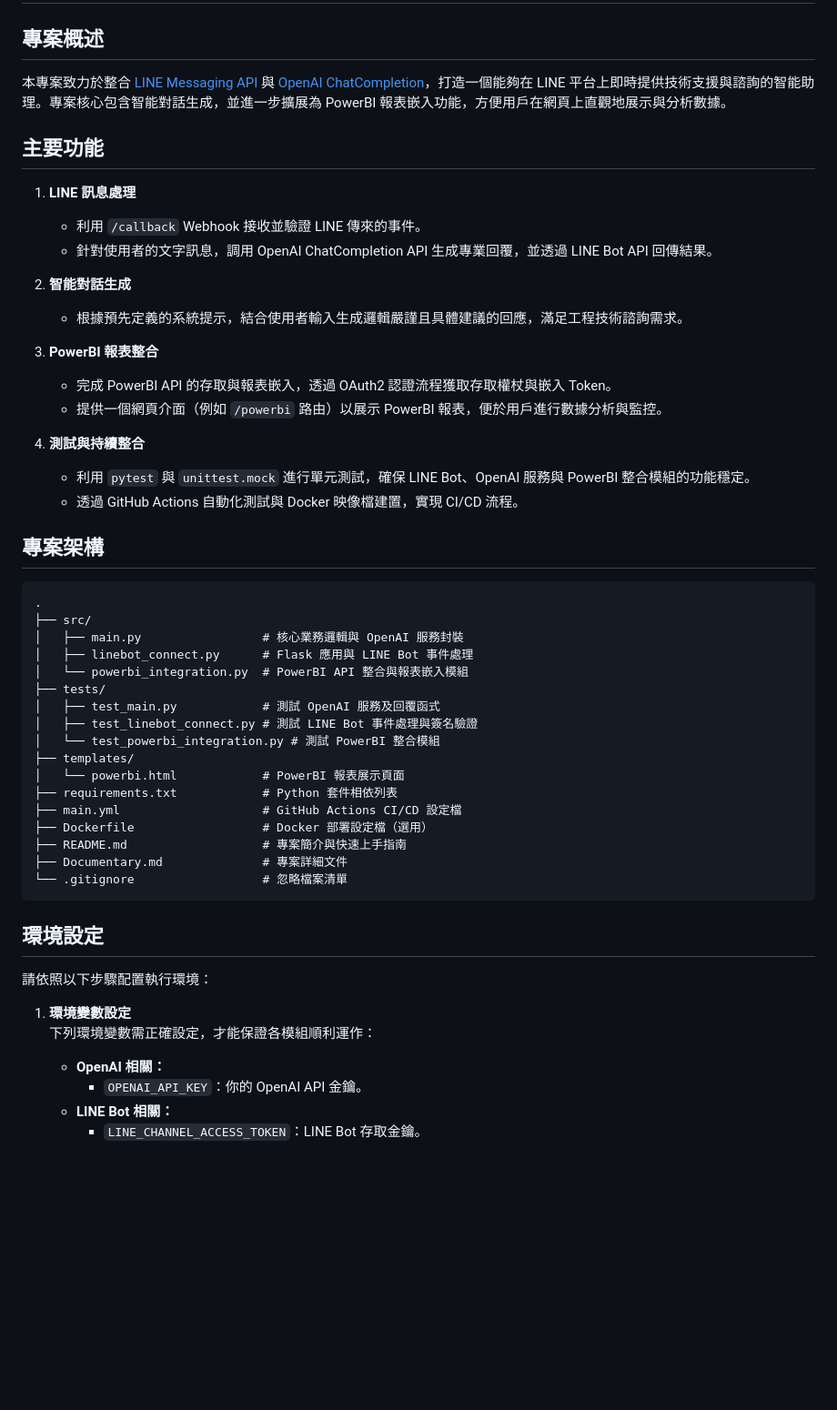
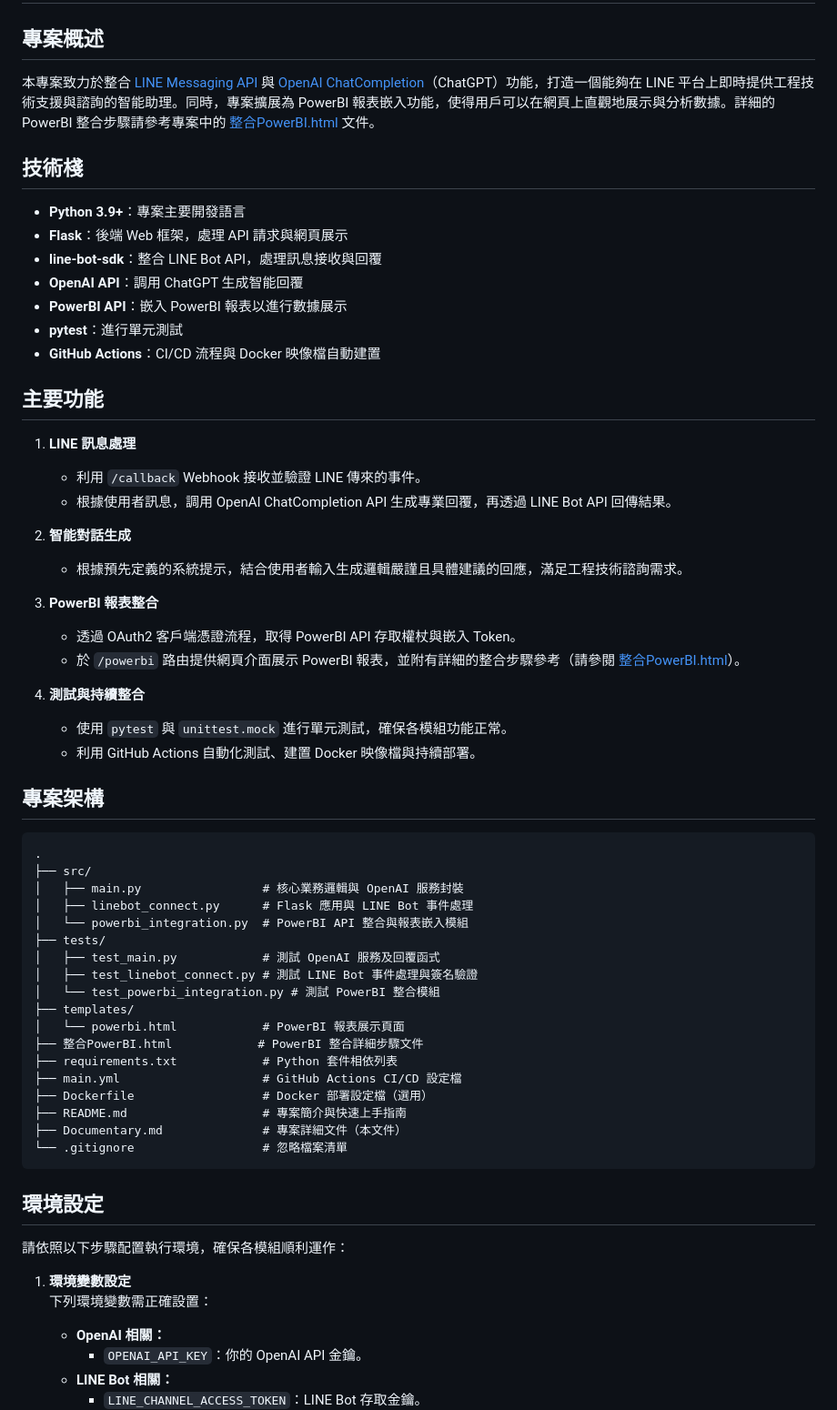
Before and after one commit to XuQingTW/capstone-project, a Markdown page: Documentary.md, the part around the change printed below. Shown: that part at 91% size. GitHub-like rendering; blank space fills up the shorter version.

````diff
--- a/Documentary.md
+++ b/Documentary.md
@@ -2,24 +2,34 @@
 
 ## 專案概述
 
-本專案致力於整合 [LINE Messaging API](https://developers.line.biz/zh-hant/) 與 [OpenAI ChatCompletion](https://platform.openai.com/docs/guides/chat)，打造一個能夠在 LINE 平台上即時提供技術支援與諮詢的智能助理。專案核心包含智能對話生成，並進一步擴展為 PowerBI 報表嵌入功能，方便用戶在網頁上直觀地展示與分析數據。
+本專案致力於整合 [LINE Messaging API](https://developers.line.biz/zh-hant/) 與 [OpenAI ChatCompletion](https://platform.openai.com/docs/guides/chat)（ChatGPT）功能，打造一個能夠在 LINE 平台上即時提供工程技術支援與諮詢的智能助理。同時，專案擴展為 PowerBI 報表嵌入功能，使得用戶可以在網頁上直觀地展示與分析數據。詳細的 PowerBI 整合步驟請參考專案中的 [整合PowerBI.html](整合PowerBI.html) 文件。
+
+## 技術棧
+
+- **Python 3.9+**：專案主要開發語言
+- **Flask**：後端 Web 框架，處理 API 請求與網頁展示
+- **line-bot-sdk**：整合 LINE Bot API，處理訊息接收與回覆
+- **OpenAI API**：調用 ChatGPT 生成智能回覆
+- **PowerBI API**：嵌入 PowerBI 報表以進行數據展示
+- **pytest**：進行單元測試
+- **GitHub Actions**：CI/CD 流程與 Docker 映像檔自動建置
 
 ## 主要功能
 
 1. **LINE 訊息處理**
    - 利用 `/callback` Webhook 接收並驗證 LINE 傳來的事件。
-   - 針對使用者的文字訊息，調用 OpenAI ChatCompletion API 生成專業回覆，並透過 LINE Bot API 回傳結果。
+   - 根據使用者訊息，調用 OpenAI ChatCompletion API 生成專業回覆，再透過 LINE Bot API 回傳結果。
 
 2. **智能對話生成**
    - 根據預先定義的系統提示，結合使用者輸入生成邏輯嚴謹且具體建議的回應，滿足工程技術諮詢需求。
 
 3. **PowerBI 報表整合**
-   - 完成 PowerBI API 的存取與報表嵌入，透過 OAuth2 認證流程獲取存取權杖與嵌入 Token。
-   - 提供一個網頁介面（例如 `/powerbi` 路由）以展示 PowerBI 報表，便於用戶進行數據分析與監控。
+   - 透過 OAuth2 客戶端憑證流程，取得 PowerBI API 存取權杖與嵌入 Token。
+   - 於 `/powerbi` 路由提供網頁介面展示 PowerBI 報表，並附有詳細的整合步驟參考（請參閱 [整合PowerBI.html](整合PowerBI.html)）。
 
 4. **測試與持續整合**
-   - 利用 `pytest` 與 `unittest.mock` 進行單元測試，確保 LINE Bot、OpenAI 服務與 PowerBI 整合模組的功能穩定。
-   - 透過 GitHub Actions 自動化測試與 Docker 映像檔建置，實現 CI/CD 流程。
+   - 使用 `pytest` 與 `unittest.mock` 進行單元測試，確保各模組功能正常。
+   - 利用 GitHub Actions 自動化測試、建置 Docker 映像檔與持續部署。
 
 ## 專案架構
 
@@ -35,20 +45,21 @@
 │   └── test_powerbi_integration.py # 測試 PowerBI 整合模組
 ├── templates/
 │   └── powerbi.html            # PowerBI 報表展示頁面
+├── 整合PowerBI.html            # PowerBI 整合詳細步驟文件
 ├── requirements.txt            # Python 套件相依列表
 ├── main.yml                    # GitHub Actions CI/CD 設定檔
 ├── Dockerfile                  # Docker 部署設定檔（選用）
 ├── README.md                   # 專案簡介與快速上手指南
-├── Documentary.md              # 專案詳細文件
+├── Documentary.md              # 專案詳細文件（本文件）
 └── .gitignore                  # 忽略檔案清單
 ```
 
 ## 環境設定
 
-請依照以下步驟配置執行環境：
+請依照以下步驟配置執行環境，確保各模組順利運作：
 
 1. **環境變數設定**
-   下列環境變數需正確設定，才能保證各模組順利運作：
+   下列環境變數需正確設置：
    - **OpenAI 相關：**
      - `OPENAI_API_KEY`：你的 OpenAI API 金鑰。
    - **LINE Bot 相關：**
````
Also changed, not shown: other parts of Documentary.md (+12 -22 lines).
